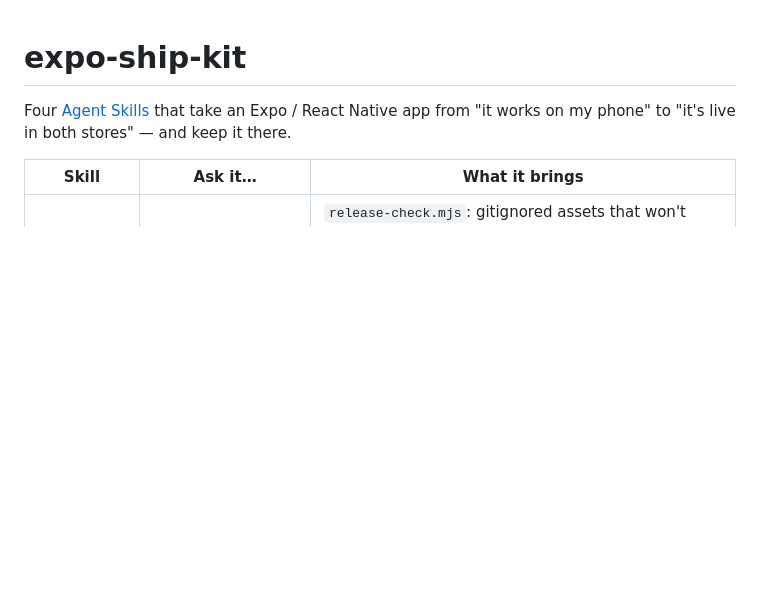
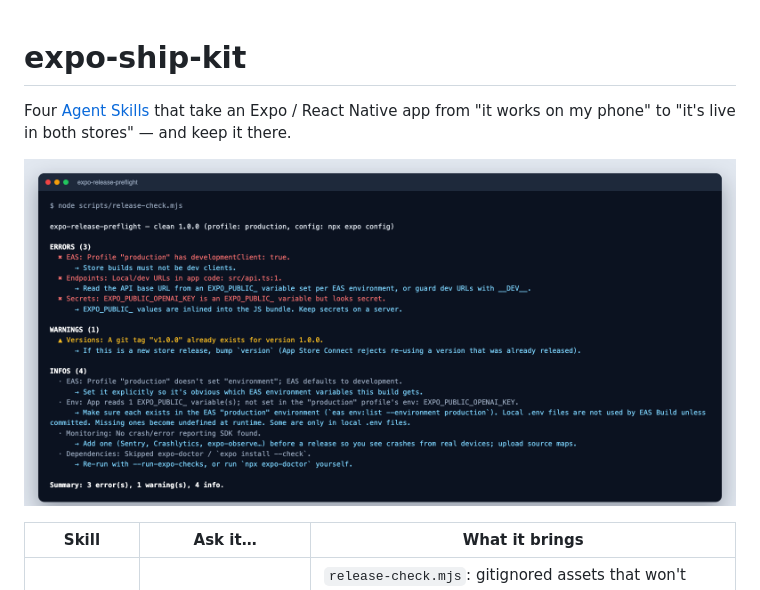
Before and after one commit to disconnectuss/expo-ship-kit.skills, a Markdown page: README.md, the part around the change. Drawn GitHub-style; pictures changed too: docs/release-preflight.png (added); blank space fills up the shorter version.

Commit message:
docs(readme): show release-check output up top

```diff
--- a/README.md
+++ b/README.md
@@ -2,6 +2,8 @@
 
 Four [Agent Skills](https://agentskills.io) that take an Expo / React Native app from "it works on my
 phone" to "it's live in both stores" — and keep it there.
+
+![release-check.mjs flagging a dev-client production profile, a localhost URL and a secret in an EXPO_PUBLIC_ variable](docs/release-preflight.png)
 
 | Skill | Ask it… | What it brings |
 |---|---|---|
```
